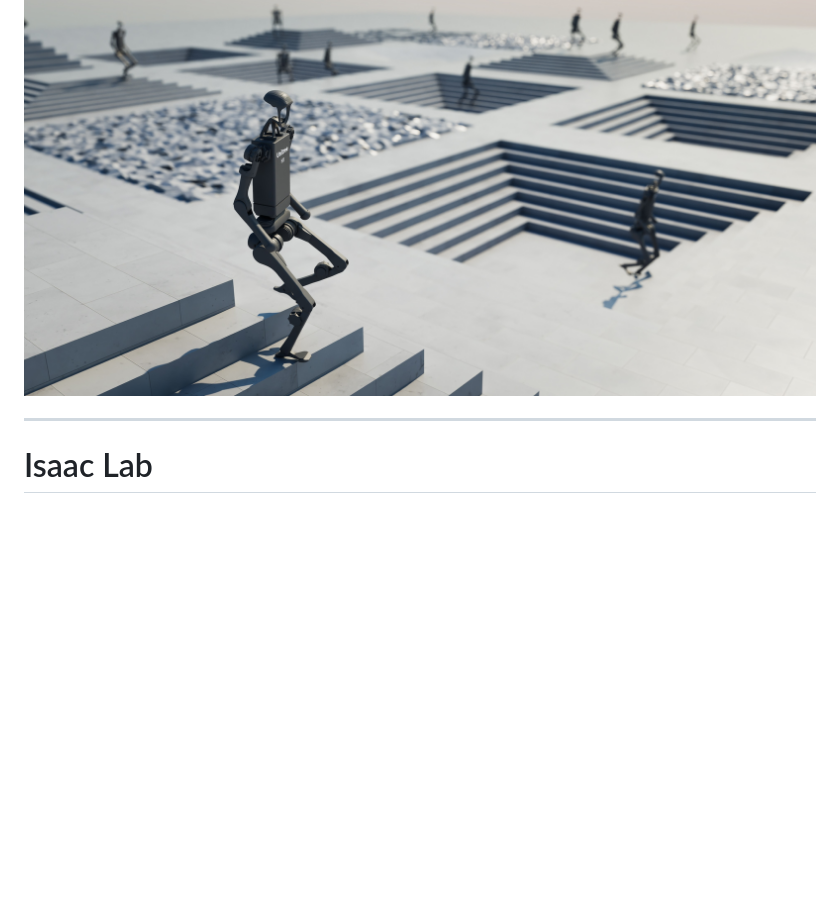
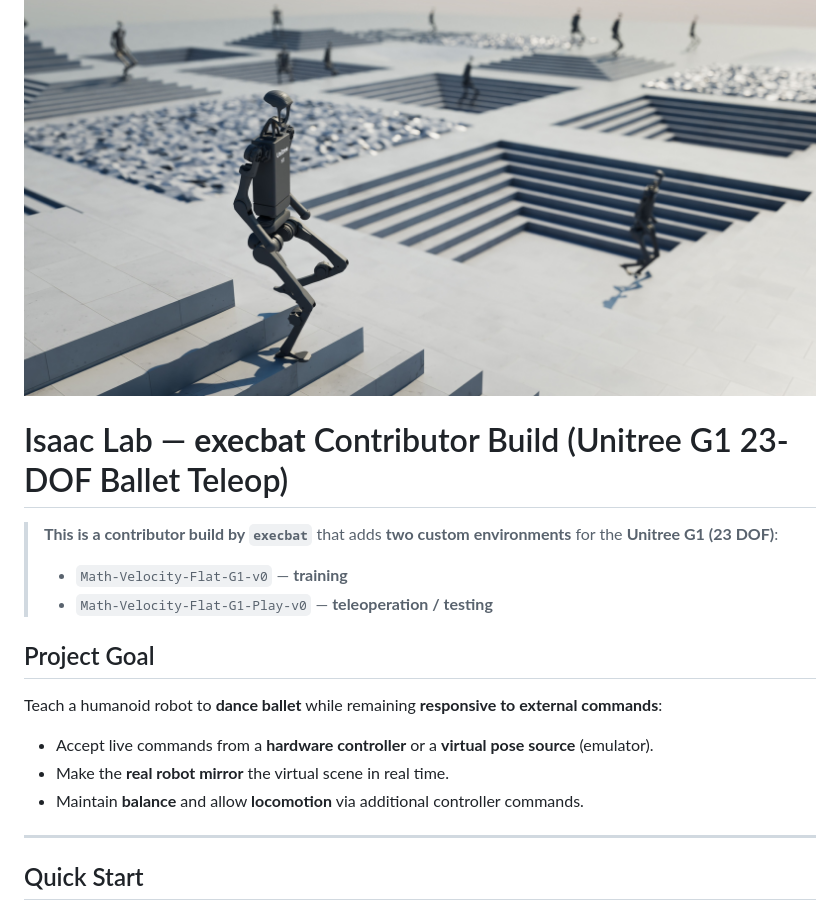
Before and after one commit to execbat/Orbit, a Markdown page: README.md, the part around one of its changes. Rendered like a GitHub page; blank space fills up the shorter version.

```diff
--- a/README.md
+++ b/README.md
@@ -1,6 +1,21 @@
 ![Isaac Lab](docs/source/_static/isaaclab.jpg)
+
+# Isaac Lab — **execbat** Contributor Build (Unitree G1 23-DOF Ballet Teleop)
+
+> **This is a contributor build by `execbat`** that adds **two custom environments** for the **Unitree G1 (23 DOF)**:
+>
+> - `Math-Velocity-Flat-G1-v0` — **training**
+> - `Math-Velocity-Flat-G1-Play-v0` — **teleoperation / testing**
+
+## Project Goal
+
+Teach a humanoid robot to **dance ballet** while remaining **responsive to external commands**:
+
+- Accept live commands from a **hardware controller** or a **virtual pose source** (emulator).
+- Make the **real robot mirror** the virtual scene in real time.
+- Maintain **balance** and allow **locomotion** via additional controller commands.
 
 ---
 
-# Isaac Lab
+## Quick Start
 
```
Also changed, not shown: other parts of README.md (+93 -81 lines).
